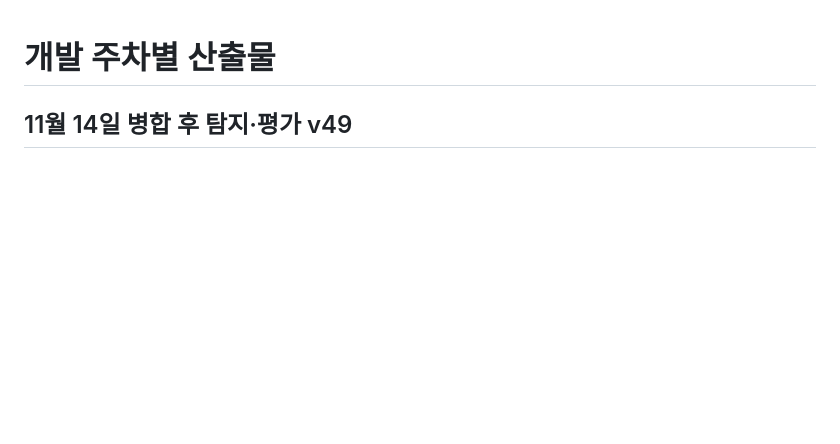
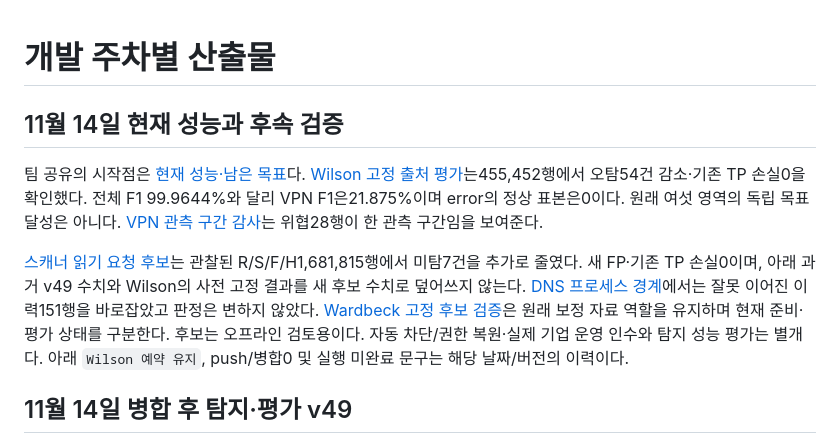
Before and after one commit to cheonan-asan-sta/zero-trust-llm-secops, a Markdown page: docs/README.md, the part around the change. Drawn GitHub-style; blank space fills up the shorter version.

Commit message:
docs: point team readers to current performance and evaluation limits

```diff
--- a/docs/README.md
+++ b/docs/README.md
@@ -1,4 +1,18 @@
 # 개발 주차별 산출물
+
+## 11월 14일 현재 성능과 후속 검증
+
+팀 공유의 시작점은 [현재 성능·남은 목표](extra-current-performance.md)다.
+[Wilson 고정 출처 평가](extra-wilson-source-transfer.md)는455,452행에서 오탐54건 감소·기존 TP 손실0을 확인했다.
+전체 F1 99.9644%와 달리 VPN F1은21.875%이며 error의 정상 표본은0이다. 원래 여섯 영역의 독립 목표 달성은 아니다.
+[VPN 관측 구간 감사](extra-vpn-observation-support.md)는 위협28행이 한 관측 구간임을 보여준다.
+
+[스캐너 읽기 요청 후보](extra-scanner-read-review.md)는 관찰된 R/S/F/H1,681,815행에서 미탐7건을 추가로 줄였다.
+새 FP·기존 TP 손실0이며, 아래 과거 v49 수치와 Wilson의 사전 고정 결과를 새 후보 수치로 덮어쓰지 않는다.
+[DNS 프로세스 경계](extra-dns-process-boundary.md)에서는 잘못 이어진 이력151행을 바로잡았고 판정은 변하지 않았다.
+[Wardbeck 고정 후보 검증](extra-scanner-calibration-transfer.md)은 원래 보정 자료 역할을 유지하며 현재 준비·평가 상태를 구분한다.
+후보는 오프라인 검토용이다. 자동 차단/권한 복원·실제 기업 운영 인수와 탐지 성능 평가는 별개다.
+아래 `Wilson 예약 유지`, push/병합0 및 실행 미완료 문구는 해당 날짜/버전의 이력이다.
 
 ## 11월 14일 병합 후 탐지·평가 v49
 
```
Also changed, not shown: README.md (+6 -0 lines).
